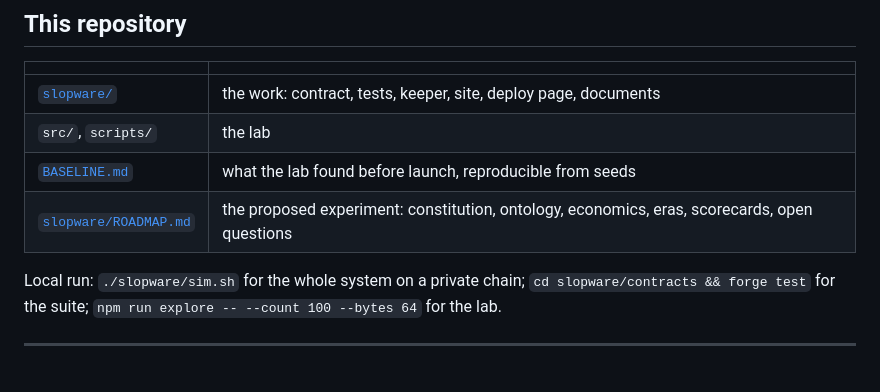
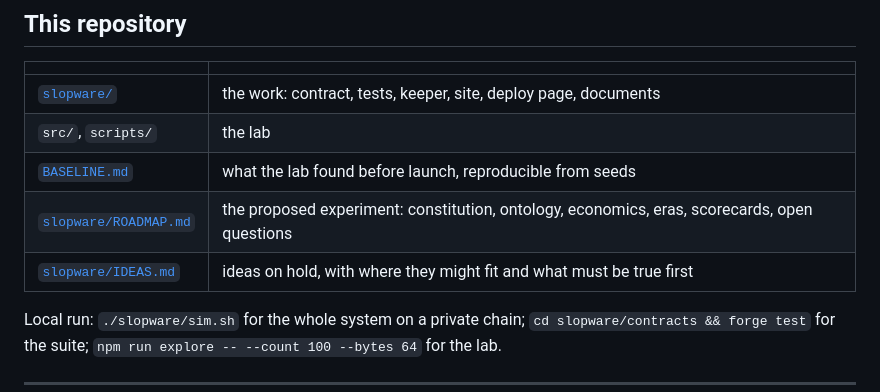
Before and after one commit to cryptobushi/slopware, a Markdown page: README.md, the part around the change. GitHub-like rendering; blank space fills up the shorter version.

```diff
--- a/README.md
+++ b/README.md
@@ -62,6 +62,7 @@ Lifespan is geometric: about one in five survives each instruction. Of 256 byte
 | `src/`, `scripts/` | the lab |
 | [`BASELINE.md`](BASELINE.md) | what the lab found before launch, reproducible from seeds |
 | [`slopware/ROADMAP.md`](slopware/ROADMAP.md) | the proposed experiment: constitution, ontology, economics, eras, scorecards, open questions |
+| [`slopware/IDEAS.md`](slopware/IDEAS.md) | ideas on hold, with where they might fit and what must be true first |
 
 Local run: `./slopware/sim.sh` for the whole system on a private chain; `cd slopware/contracts && forge test` for the suite; `npm run explore -- --count 100 --bytes 64` for the lab.
 
```
Also changed, not shown: slopware/IDEAS.md (added, +29 -0 lines).
